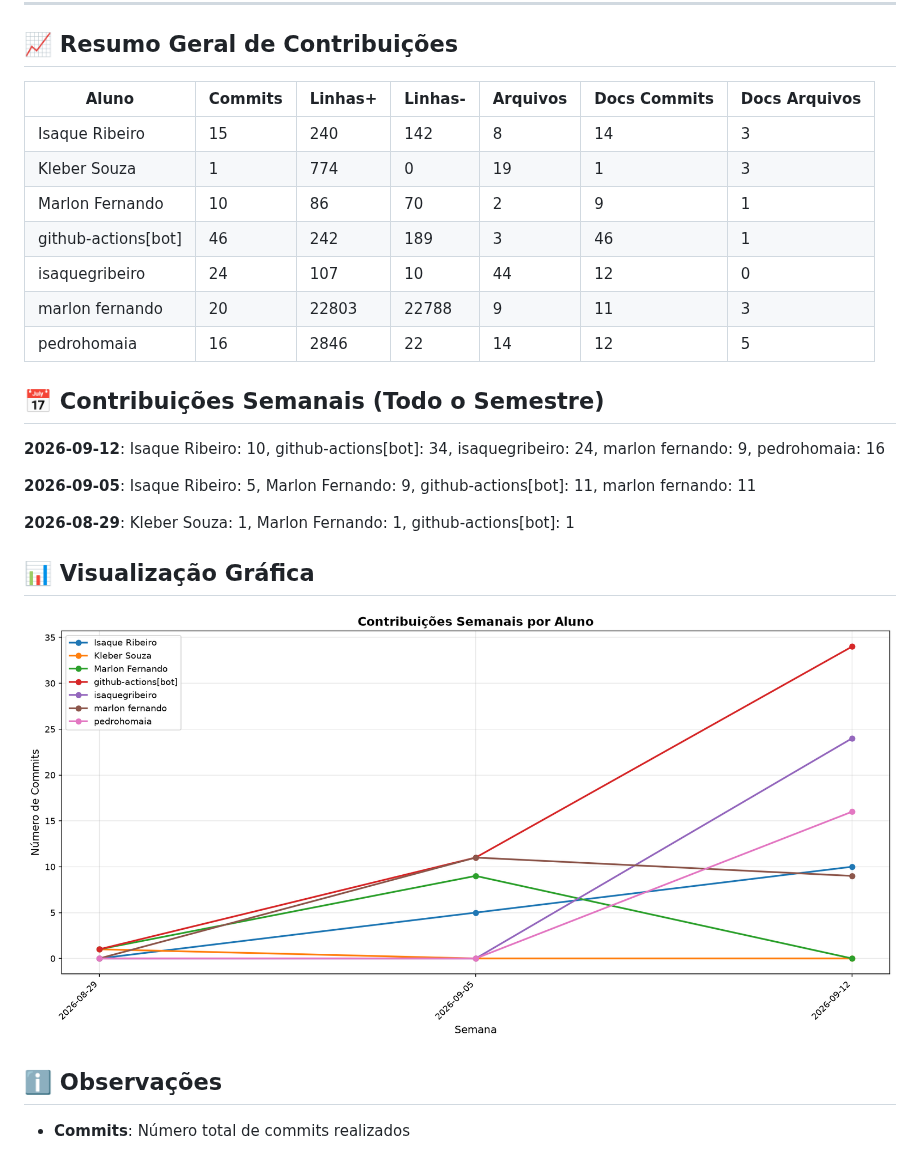
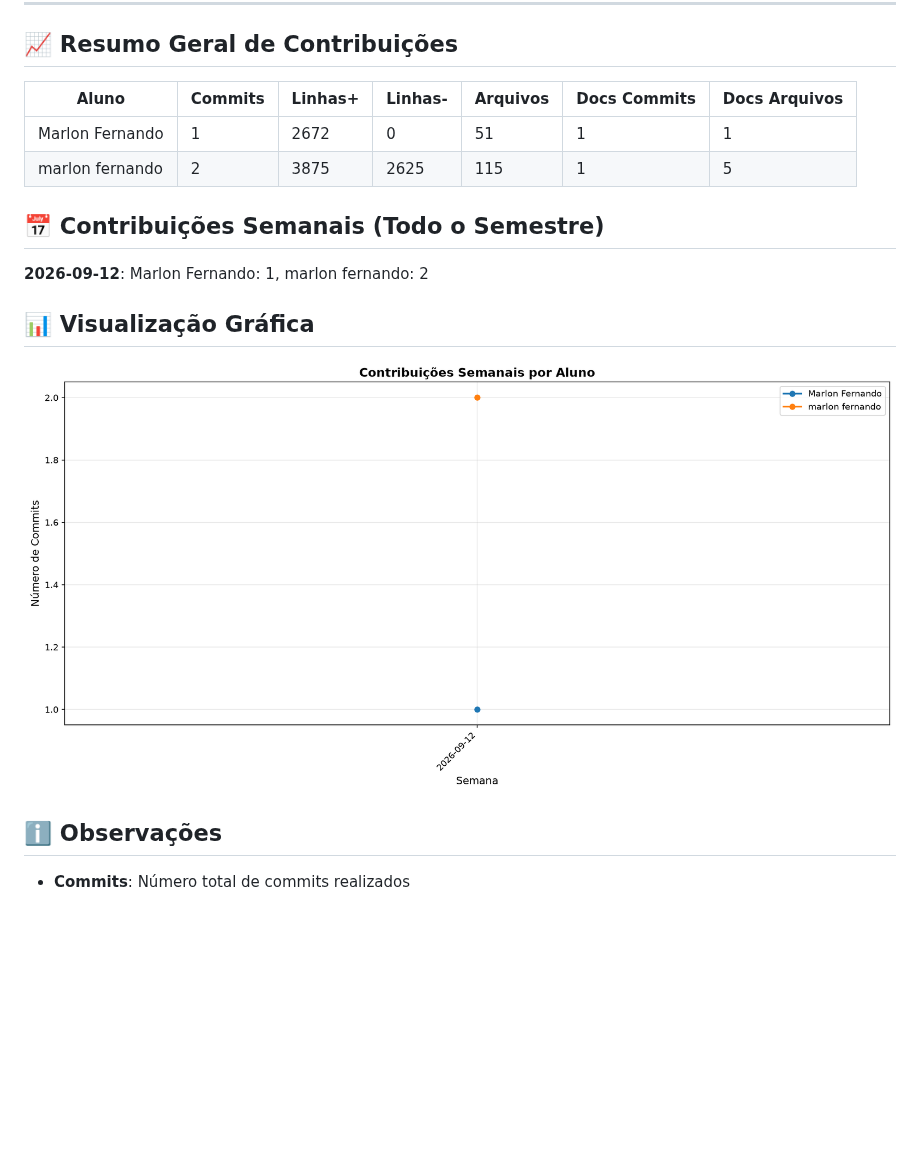
Before and after one commit to Marlonferr/PUC_projeto_eixo1, a Markdown page: documentos/CONTRIBUTION_REPORT.md, the part around one of its changes. GitHub-like rendering; pictures changed too: documentos/img/contribution-weekly.png; blank space fills up the shorter version.

Commit message:
📊 Atualizar relatório de contribuições [skip ci]

```diff
--- a/documentos/CONTRIBUTION_REPORT.md
+++ b/documentos/CONTRIBUTION_REPORT.md
@@ -6,24 +6,15 @@
 
 ## 📈 Resumo Geral de Contribuições
 
-| Aluno               |   Commits |   Linhas+ |   Linhas- |   Arquivos |   Docs Commits |   Docs Arquivos |
-|---------------------|-----------|-----------|-----------|------------|----------------|-----------------|
-| Isaque Ribeiro      |        15 |       240 |       142 |          8 |             14 |               3 |
-| Kleber Souza        |         1 |       774 |         0 |         19 |              1 |               3 |
-| Marlon Fernando     |        10 |        86 |        70 |          2 |              9 |               1 |
-| github-actions[bot] |        46 |       242 |       189 |          3 |             46 |               1 |
-| isaquegribeiro      |        24 |       107 |        10 |         44 |             12 |               0 |
-| marlon fernando     |        20 |     22803 |     22788 |          9 |             11 |               3 |
-| pedrohomaia         |        16 |      2846 |        22 |         14 |             12 |               5 |
+| Aluno           |   Commits |   Linhas+ |   Linhas- |   Arquivos |   Docs Commits |   Docs Arquivos |
+|-----------------|-----------|-----------|-----------|------------|----------------|-----------------|
+| Marlon Fernando |         1 |      2672 |         0 |         51 |              1 |               1 |
+| marlon fernando |         2 |      3875 |      2625 |        115 |              1 |               5 |
 
 
 ## 📅 Contribuições Semanais (Todo o Semestre)
 
-**2026-09-12**: Isaque Ribeiro: 10, github-actions[bot]: 34, isaquegribeiro: 24, marlon fernando: 9, pedrohomaia: 16
-
-**2026-09-05**: Isaque Ribeiro: 5, Marlon Fernando: 9, github-actions[bot]: 11, marlon fernando: 11
-
-**2026-08-29**: Kleber Souza: 1, Marlon Fernando: 1, github-actions[bot]: 1
+**2026-09-12**: Marlon Fernando: 1, marlon fernando: 2
 
 
 
```
Also changed, not shown: other parts of documentos/CONTRIBUTION_REPORT.md (+1 -1 lines), documentos/img/contribution-total.png.
